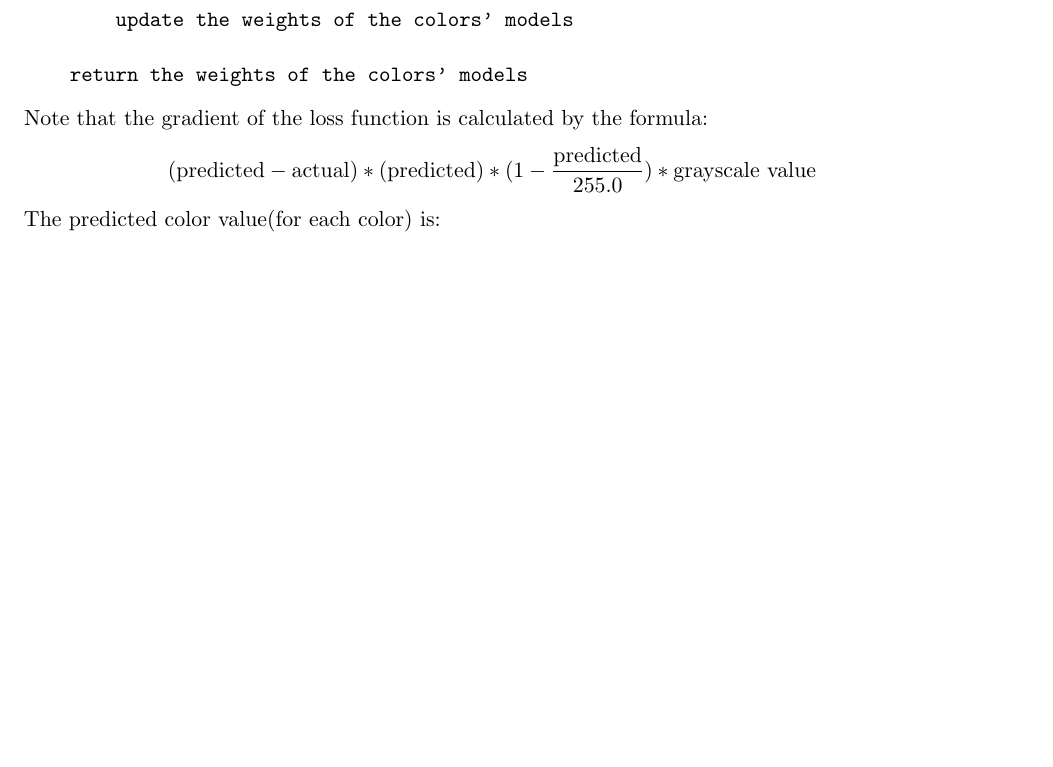
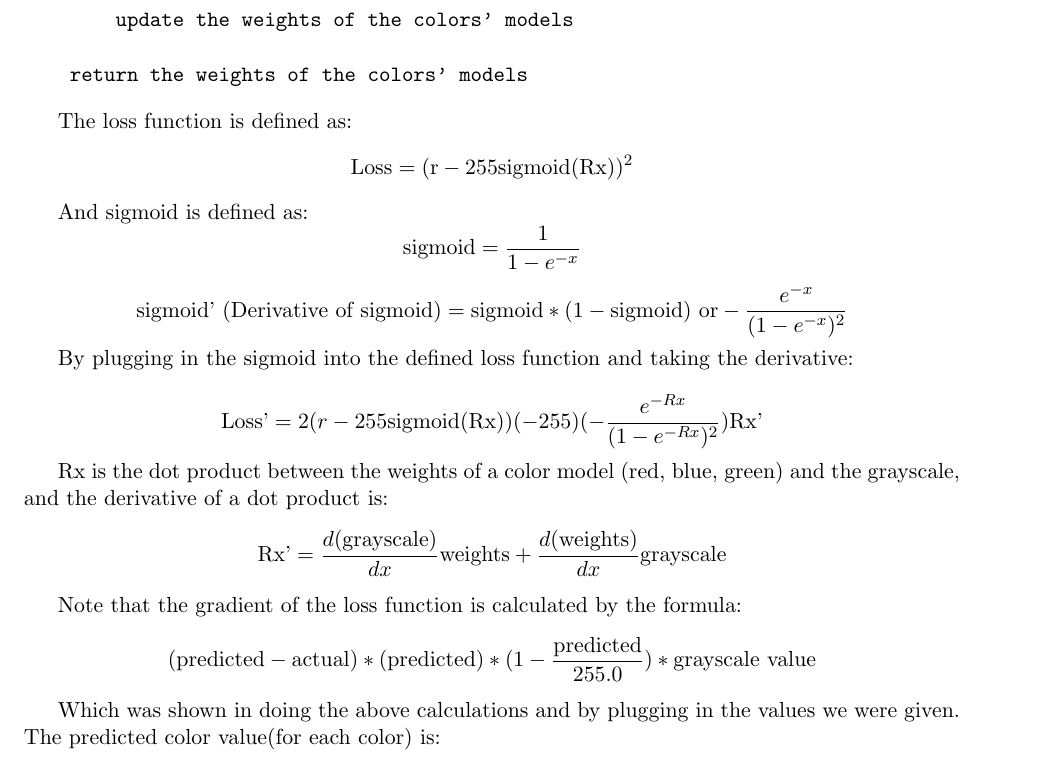
Before and after one commit to bbongcaron/colorization, a LaTeX document (Report4_bdb101_alv88.tex): part of page 4 of 5 before the commit and part of page 4 of 6 after it, cut so that both start at the same text, the shorter picture padded with empty space. Compiled offline with pdfLaTeX.

Commit message:
Partial Proof Completion(?)

```diff
--- a/Report4_bdb101_alv88.tex
+++ b/Report4_bdb101_alv88.tex
@@ -88,11 +88,37 @@ def weightFitting(image):
 
     return the weights of the colors' models
 \end{verbatim}
+
+The loss function is defined as:
+\[
+\text{Loss} = (\text{r} - 255\text{sigmoid(Rx)})^2
+\]
+
+And sigmoid is defined as:
+\[
+\text{sigmoid} = \frac{1}{1 - e^{-x}}
+\]
+\[
+\text{sigmoid' (Derivative of sigmoid)} = \text{sigmoid} * (1 - \text{sigmoid}) \text{ or} -\frac{e^{-x}}{(1 - e^{-x})^2}
+\]
+
+By plugging in the sigmoid into the defined loss function and taking the derivative:
+
+\[
+\text{Loss'} = 2(r - 255\text{sigmoid(Rx)}) (-255) (-\frac{e^{-Rx}}{(1 - e^{-Rx})^2})\text{Rx'}
+\]
+
+Rx is the dot product between the weights of a color model (red, blue, green) and the grayscale, and the derivative of a dot product is:
+\[
+\text{Rx'} = \frac{d(\text{grayscale})}{dx}\text{weights} + \frac{d(\text{weights})}{dx}\text{grayscale}
+\]
+
 Note that the gradient of the loss function is calculated by the formula:
 \[
 (\text{predicted} - \text{actual})*(\text{predicted})*(1 - \frac{\text{predicted}}{255.0}) * \text{grayscale value}
 \]
-The predicted color value(for each color) is:
+
+Which was shown in doing the above calculations and by plugging in the values we were given. The predicted color value(for each color) is:
 \[
 R = \frac{255.0}{(1 - e^{dotP(wR, gray)})}
 \]
```
Also changed, not shown: Report4_bdb101_alv88.pdf.
